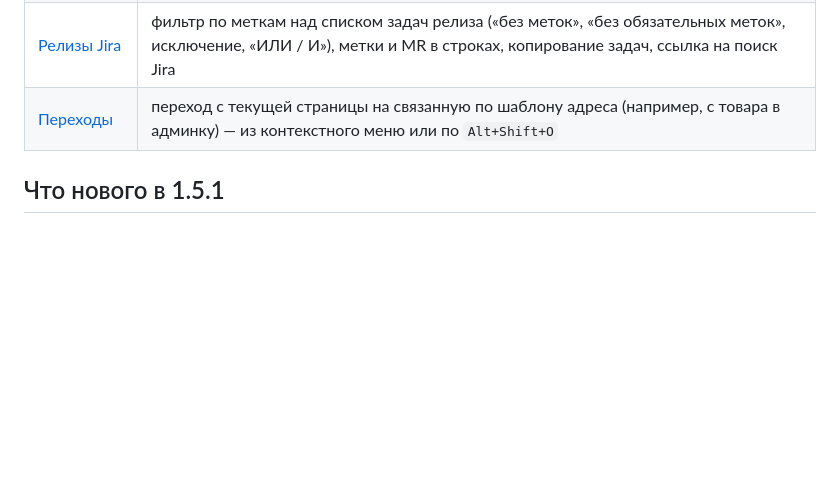
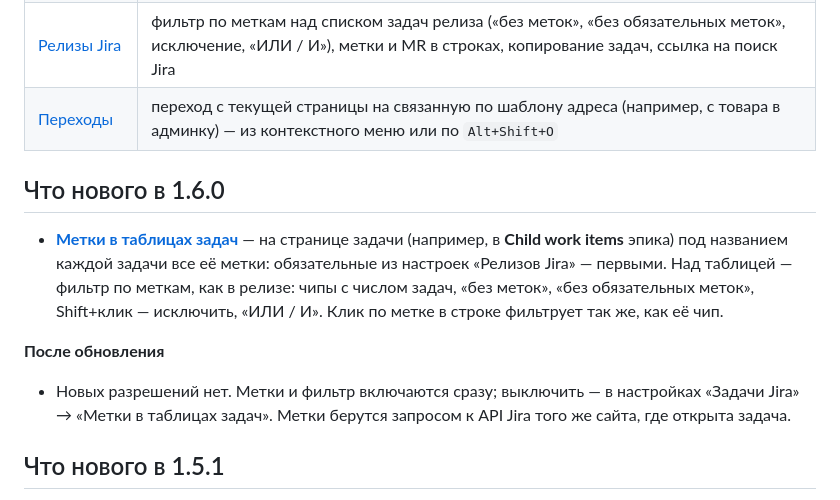
Before and after one commit to aidanbek/dev-helper-chrome-extension, a Markdown page: README.md, the part around the change. Drawn GitHub-style; blank space fills up the shorter version.

Commit message:
docs: update README, store listing and privacy policy for 1.6.0

```diff
--- a/README.md
+++ b/README.md
@@ -9,6 +9,18 @@ Chrome-расширение (Manifest V3) — набор небольших по
 | [Задачи Jira](#фича-задачи-jira) | блок в задаче: «Залить на stage» — MR из задачи и форма MR на stage; «Pipeline ветки» — последний pipeline ветки MR для preview; метки под названием задачи и фильтр по меткам в таблицах на странице задачи (Child work items эпика) |
 | [Релизы Jira](#фича-релизы-jira) | фильтр по меткам над списком задач релиза («без меток», «без обязательных меток», исключение, «ИЛИ / И»), метки и MR в строках, копирование задач, ссылка на поиск Jira |
 | [Переходы](#фича-переходы) | переход с текущей страницы на связанную по шаблону адреса (например, с товара в админку) — из контекстного меню или по `Alt+Shift+O` |
+
+## Что нового в 1.6.0
+
+- **[Метки в таблицах задач](#метки-в-таблицах-задач)** — на странице задачи (например, в **Child work items** эпика)
+  под названием каждой задачи все её метки: обязательные из настроек «Релизов Jira» — первыми.
+  Над таблицей — фильтр по меткам, как в релизе: чипы с числом задач, «без меток», «без обязательных меток»,
+  Shift+клик — исключить, «ИЛИ / И». Клик по метке в строке фильтрует так же, как её чип.
+
+**После обновления**
+
+- Новых разрешений нет. Метки и фильтр включаются сразу; выключить — в настройках «Задачи Jira» →
+  «Метки в таблицах задач». Метки берутся запросом к API Jira того же сайта, где открыта задача.
 
 ## Что нового в 1.5.1
 
```
Also changed, not shown: PRIVACY.md (+5 -3 lines), store/listing.md (+25 -1 lines).
